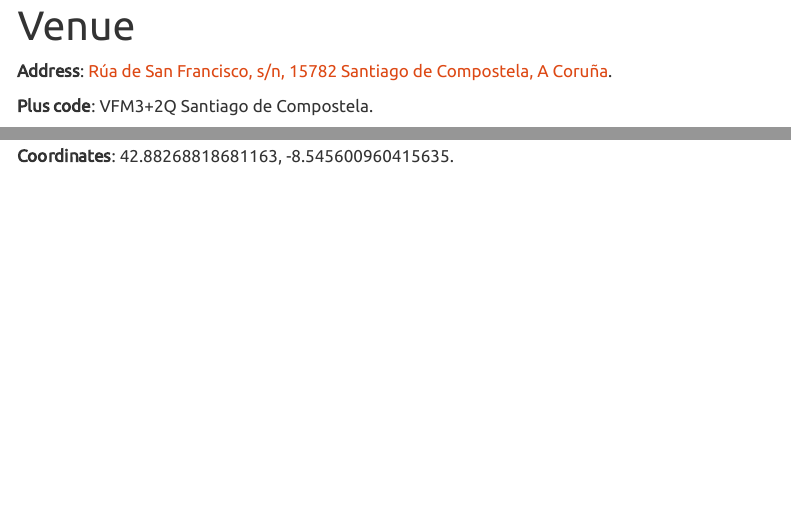
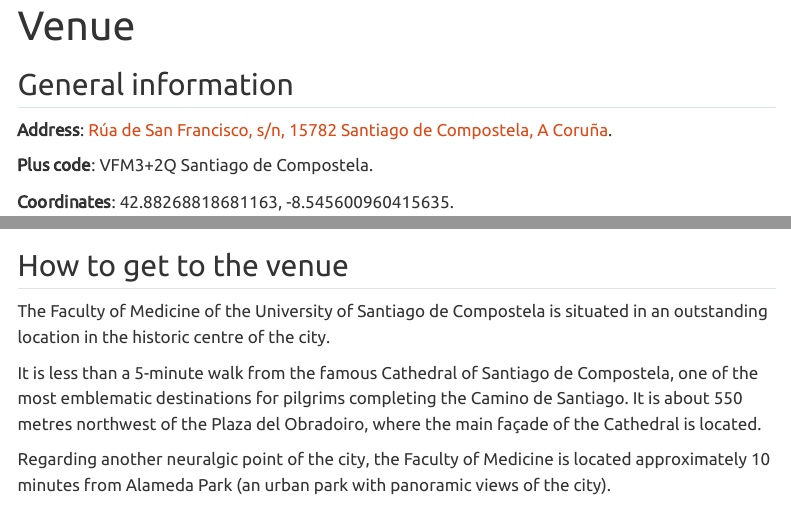
Before and after one commit to iberian-prion-meeting/2024, a Quarto document (venue.qmd): the page in a window 1100 px wide, from its top, and a second part further down, joined at a grey line. Rendered offline with R 4.5, knitr and Pandoc in place of Quarto, with nearby package versions; menus at the side of the page are left out.

Commit message:
updated venue

```diff
--- a/venue.qmd
+++ b/venue.qmd
@@ -1,6 +1,8 @@
 ---
 title: "Venue"
 ---
+
+## General information
 
 **Address**: [Rúa de San Francisco, s/n, 15782 Santiago de Compostela, A Coruña](https://goo.gl/maps/yB2ozg4CmTaV1UR3A).
 
@@ -10,4 +12,12 @@
 
 <iframe src="https://www.google.com/maps/embed?pb=!1m18!1m12!1m3!1d2923.5419466300086!2d-8.548154423317104!3d42.882511301933995!2m3!1f0!2f0!3f0!3m2!1i1024!2i768!4f13.1!3m3!1m2!1s0xd2efe439a8ea05b%3A0xa327f75fdd7137b7!2sFacultade%20de%20Medicina%20(USC)!5e0!3m2!1sen!2ses!4v1686648045167!5m2!1sen!2ses" width="600" height="450" style="border:0;" allowfullscreen="" loading="lazy" referrerpolicy="no-referrer-when-downgrade"></iframe>
 
+## How to get to the venue
+
+The Faculty of Medicine of the University of Santiago de Compostela is situated in an outstanding location in the historic centre of the city.
+
+It is less than a 5-minute walk from the famous Cathedral of Santiago de Compostela, one of the most emblematic destinations for pilgrims completing the Camino de Santiago. It is about 550 metres northwest of the Plaza del Obradoiro, where the main façade of the Cathedral is located.
+
+Regarding another neuralgic point of the city, the Faculty of Medicine is located approximately 10 minutes from Alameda Park (an urban park with panoramic views of the city).
+
 <img src="figures/Facultad.jpeg" width="400">
```
Also changed, not shown: docs/a2df1e659c9fd2578de0a26565357cb273292eeb/search.json, 17 other files.
